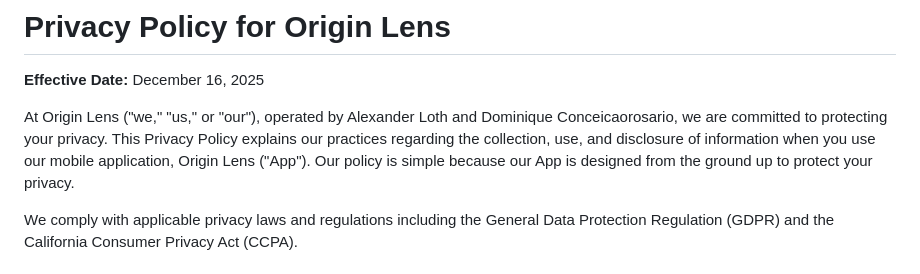
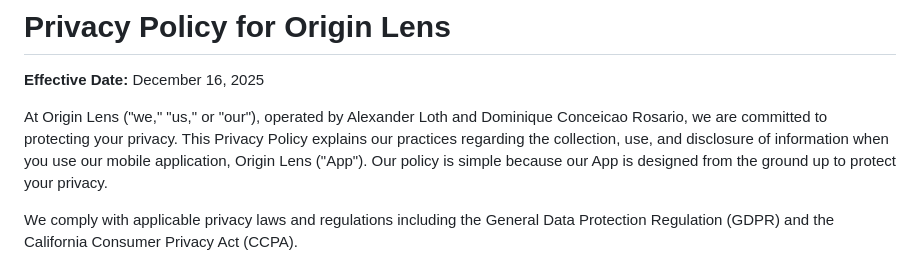
Before and after one commit to aloth/origin-lens, a Markdown page: privacy_policy.md, the part around the change. Drawn GitHub-style.

```diff
--- a/privacy_policy.md
+++ b/privacy_policy.md
@@ -2,7 +2,7 @@
 
 **Effective Date:** December 16, 2025
 
-At Origin Lens ("we," "us," or "our"), operated by Alexander Loth and Dominique Conceicaorosario, we are committed to protecting your privacy. This Privacy Policy explains our practices regarding the collection, use, and disclosure of information when you use our mobile application, Origin Lens ("App"). Our policy is simple because our App is designed from the ground up to protect your privacy.
+At Origin Lens ("we," "us," or "our"), operated by Alexander Loth and Dominique Conceicao Rosario, we are committed to protecting your privacy. This Privacy Policy explains our practices regarding the collection, use, and disclosure of information when you use our mobile application, Origin Lens ("App"). Our policy is simple because our App is designed from the ground up to protect your privacy.
 
 We comply with applicable privacy laws and regulations including the General Data Protection Regulation (GDPR) and the California Consumer Privacy Act (CCPA).
 
```
Also changed, not shown: README.md (+45 -2 lines).
